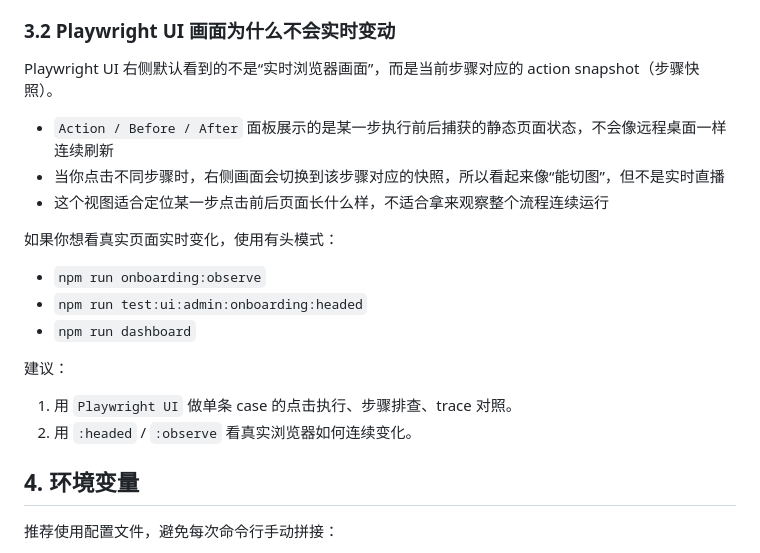
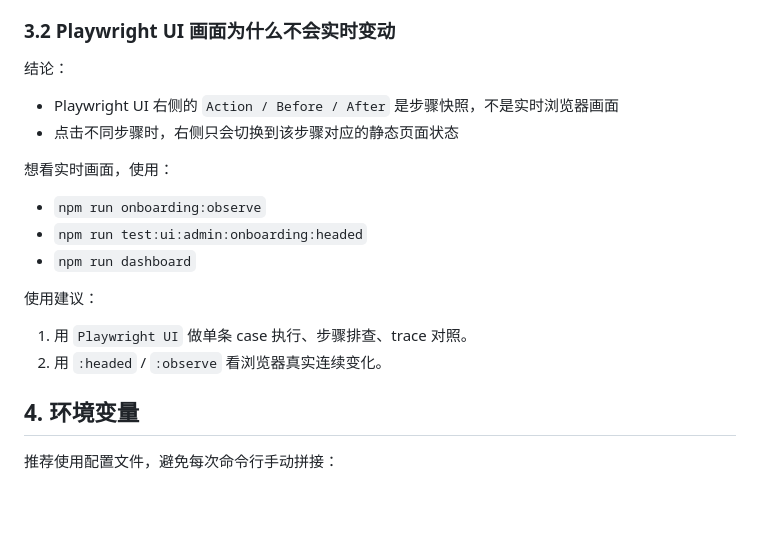
Before and after one commit to VanceNa/ui-e2e-runner-, a Markdown page: README.md, the part around the change. GitHub-like rendering; blank space fills up the shorter version.

```diff
--- a/README.md
+++ b/README.md
@@ -135,22 +135,21 @@ npm run dashboard
 
 ### 3.2 Playwright UI 画面为什么不会实时变动
 
-Playwright UI 右侧默认看到的不是“实时浏览器画面”，而是当前步骤对应的 action snapshot（步骤快照）。
+结论：
 
-- `Action / Before / After` 面板展示的是某一步执行前后捕获的静态页面状态，不会像远程桌面一样连续刷新
-- 当你点击不同步骤时，右侧画面会切换到该步骤对应的快照，所以看起来像“能切图”，但不是实时直播
-- 这个视图适合定位某一步点击前后页面长什么样，不适合拿来观察整个流程连续运行
+- Playwright UI 右侧的 `Action / Before / After` 是步骤快照，不是实时浏览器画面
+- 点击不同步骤时，右侧只会切换到该步骤对应的静态页面状态
 
-如果你想看真实页面实时变化，使用有头模式：
+想看实时画面，使用：
 
 - `npm run onboarding:observe`
 - `npm run test:ui:admin:onboarding:headed`
 - `npm run dashboard`
 
-建议：
+使用建议：
 
-1. 用 `Playwright UI` 做单条 case 的点击执行、步骤排查、trace 对照。
-2. 用 `:headed` / `:observe` 看真实浏览器如何连续变化。
+1. 用 `Playwright UI` 做单条 case 执行、步骤排查、trace 对照。
+2. 用 `:headed` / `:observe` 看浏览器真实连续变化。
 
 ## 4. 环境变量
 
```
